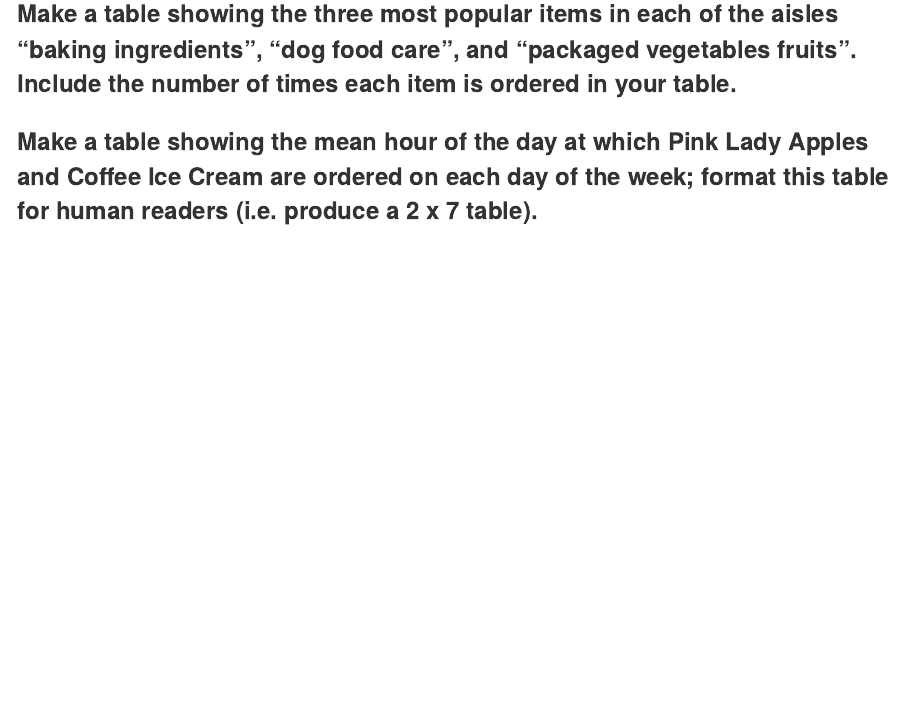
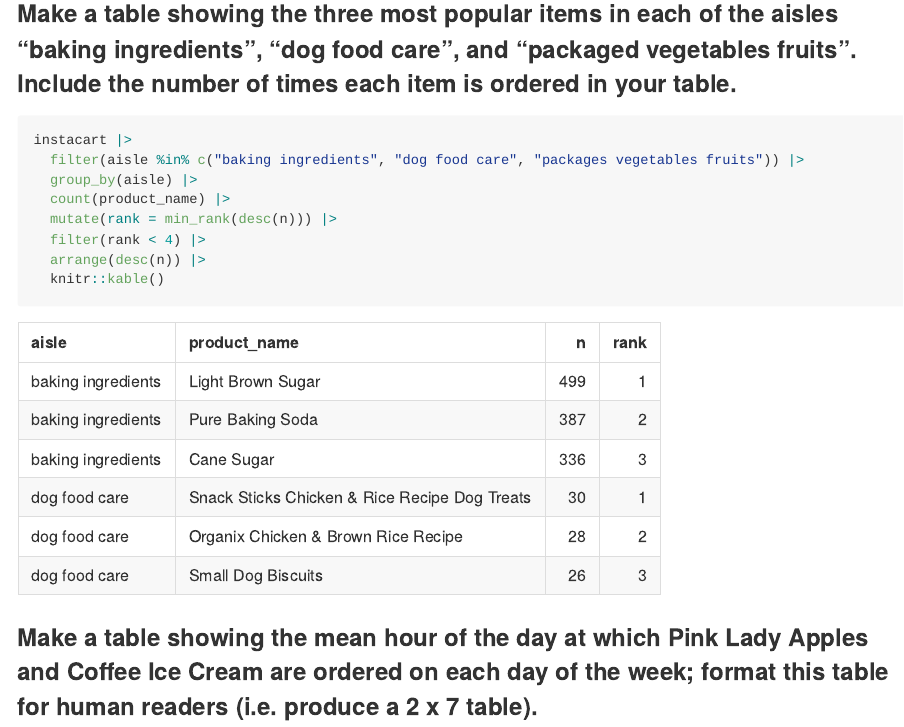
Before and after one commit to lsj2122/P8105_hw3_lsj2122, an R Markdown document (p8105_HW3_lsj2122.Rmd): the page in a window 1100 px wide, from 2170 px down. The pictures show the output file p8105_HW3_lsj2122.md that the author committed with the source, drawn offline in the style of GitHub.

Commit message:
Table of most popular items

````diff
--- a/p8105_HW3_lsj2122.Rmd
+++ b/p8105_HW3_lsj2122.Rmd
@@ -53,7 +53,14 @@ instacart |>
 ### Make a table showing the three most popular items in each of the aisles “baking ingredients”, “dog food care”, and “packaged vegetables fruits”. Include the number of times each item is ordered in your table.
 
 ```{r}
-
+instacart |>
+  filter(aisle %in% c("baking ingredients", "dog food care", "packages vegetables fruits")) |>
+  group_by(aisle) |>
+  count(product_name) |>
+  mutate(rank = min_rank(desc(n))) |>
+  filter(rank < 4) |>
+  arrange(desc(n)) |>
+  knitr::kable()
 ```
 
 ### Make a table showing the mean hour of the day at which Pink Lady Apples and Coffee Ice Cream are ordered on each day of the week; format this table for human readers (i.e. produce a 2 x 7 table).
````
Also changed, not shown: p8105_HW3_lsj2122.md.
